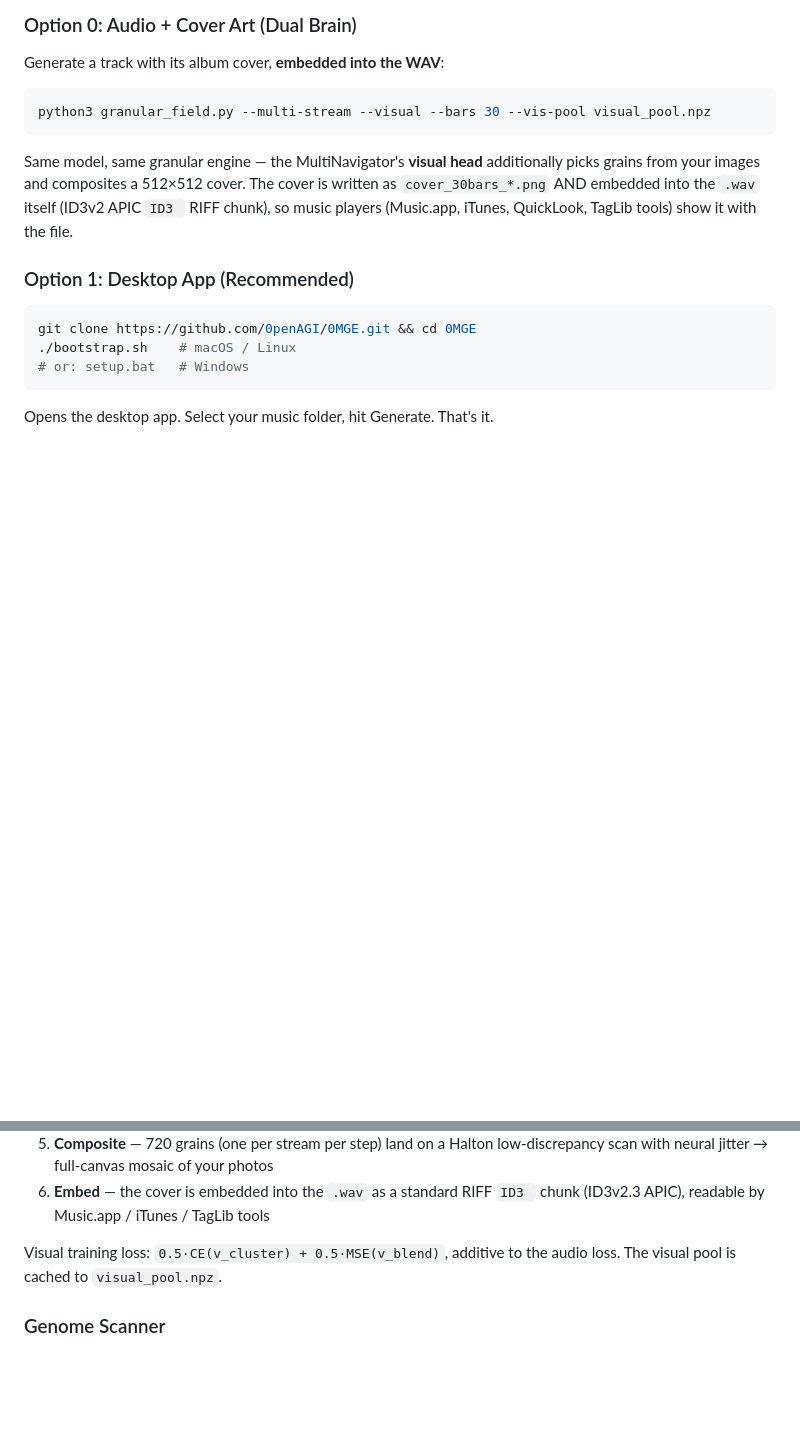
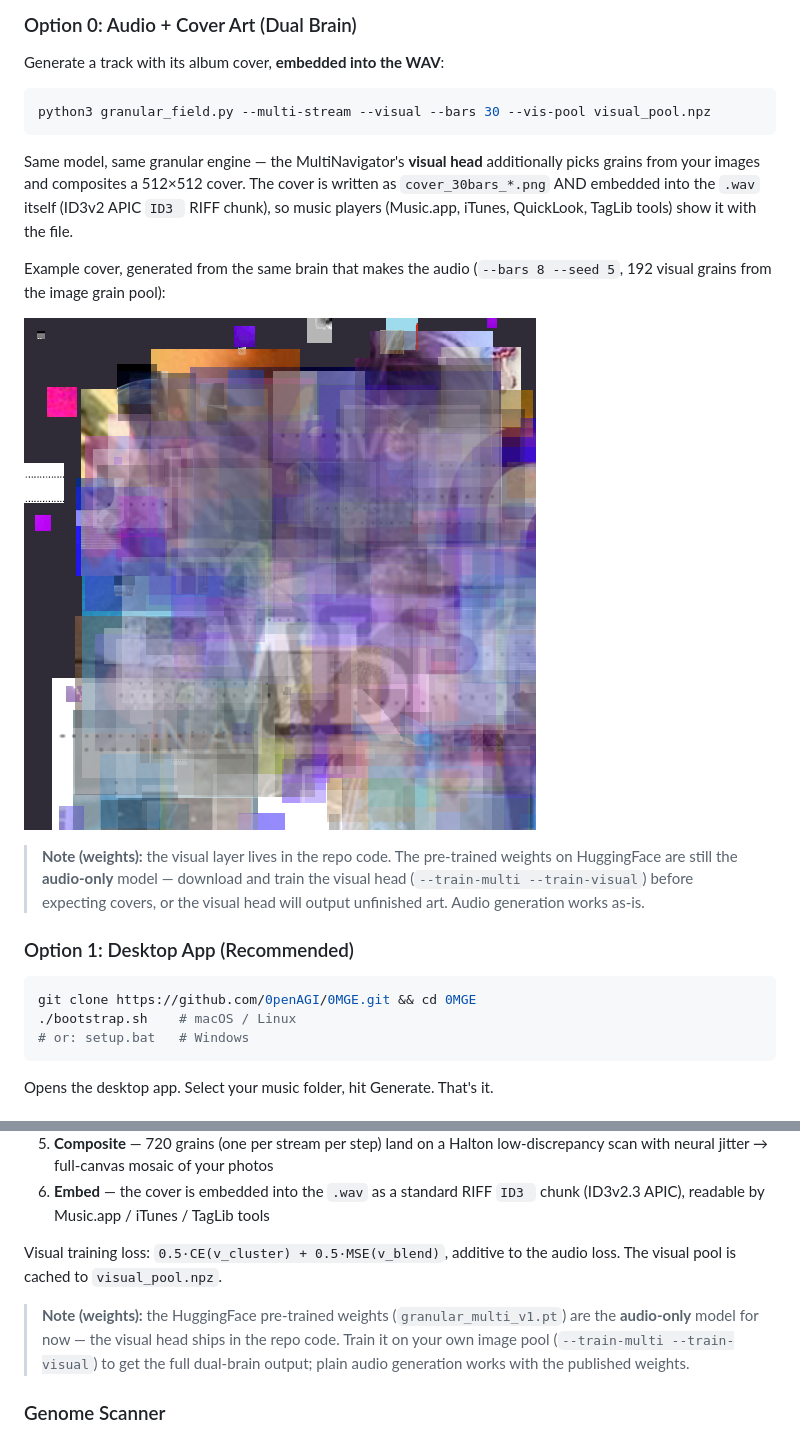
Before and after one commit to 0penAGI/0MGE, a Markdown page: README.md, 2 parts joined by grey strips. GitHub-like rendering; pictures changed too: cover.png (added); blank space fills up the shorter version.

Commit message:
add cover art example image, note GPU-vs-audio HF weights; docs + landing page

```diff
--- a/README.md
+++ b/README.md
@@ -39,6 +39,16 @@ Same model, same granular engine — the MultiNavigator's **visual head** additi
 picks grains from your images and composites a 512×512 cover. The cover is written as
 `cover_30bars_*.png` AND embedded into the `.wav` itself (ID3v2 APIC `ID3 ` RIFF chunk),
 so music players (Music.app, iTunes, QuickLook, TagLib tools) show it with the file.
+
+Example cover, generated from the same brain that makes the audio
+(`--bars 8 --seed 5`, 192 visual grains from the image grain pool):
+
+![Cover Art Example](cover.png)
+
+> **Note (weights):** the visual layer lives in the repo code. The pre-trained
+> weights on HuggingFace are still the **audio-only** model — download and train
+> the visual head (`--train-multi --train-visual`) before expecting covers, or
+> the visual head will output unfinished art. Audio generation works as-is.
 
 ### Option 1: Desktop App (Recommended)
 
@@ -201,6 +211,11 @@ The same MultiNavigator backbone that walks the audio grain field also drives a
 Visual training loss: `0.5·CE(v_cluster) + 0.5·MSE(v_blend)`, additive to the audio loss.
 The visual pool is cached to `visual_pool.npz`.
 
+> **Note (weights):** the HuggingFace pre-trained weights (`granular_multi_v1.pt`)
+> are the **audio-only** model for now — the visual head ships in the repo code.
+> Train it on your own image pool (`--train-multi --train-visual`) to get the full
+> dual-brain output; plain audio generation works with the published weights.
+
 ### Genome Scanner
 
 Beat-aware audio collage generator. Cuts tracks into beat-aligned fragments, tempo-normalizes, pitch-matches, arranges into new tracks.
```
Also changed, not shown: HF_README.md (+9 -0 lines), 1 other file.
